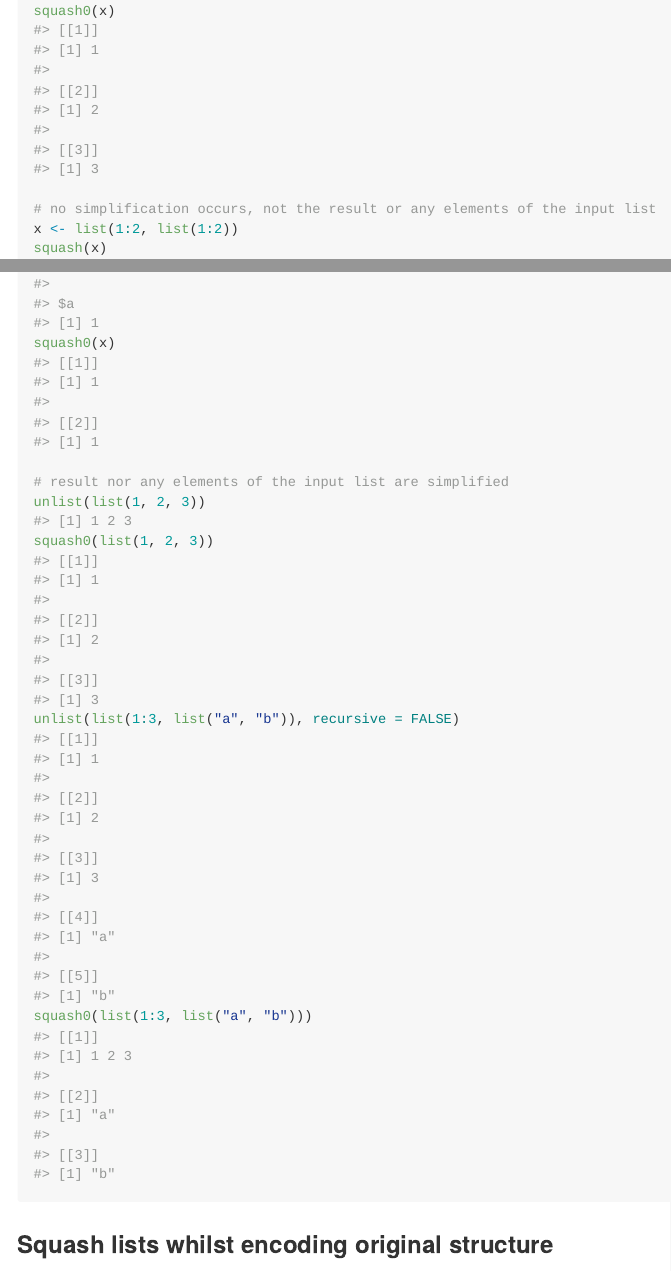
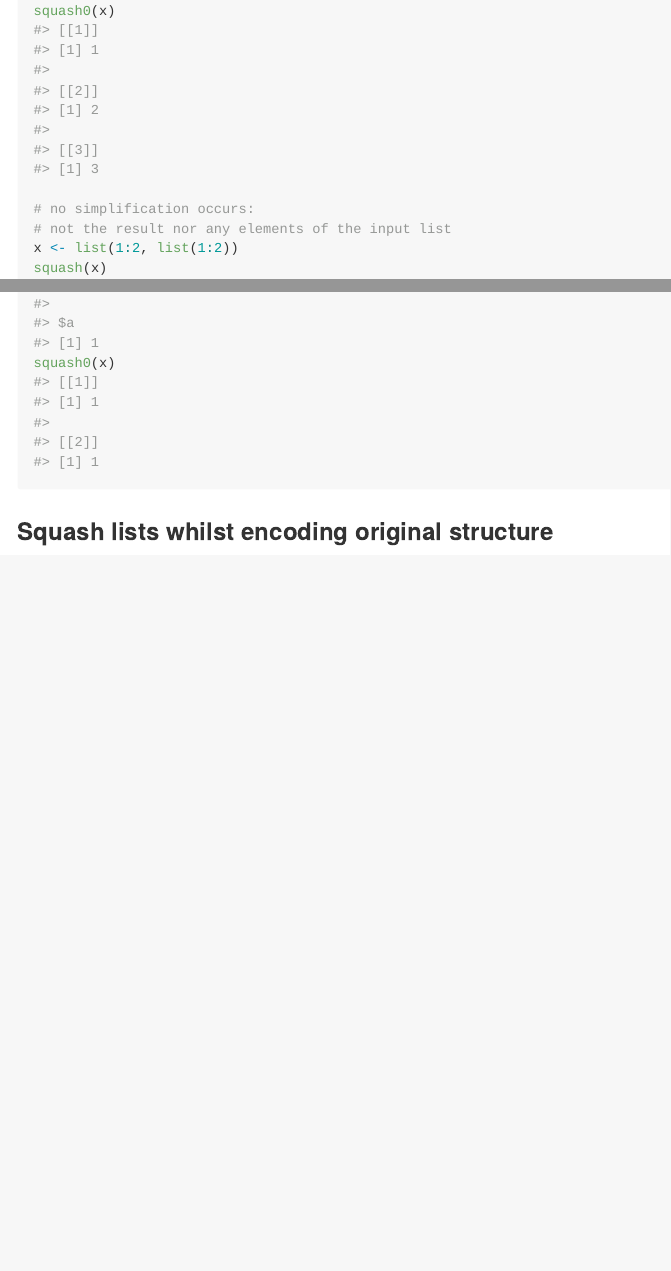
Before and after one commit to LJ-Jenkins/squashr, an R Markdown document (README.Rmd): the page in a window 1100 px wide, from 1120 px down, and a second part further down, joined at a grey line. The pictures show the output file README.md that the author committed with the source, drawn offline in the style of GitHub; long lines of code are wrapped.

Commit message:
rm dup example

````diff
--- a/README.Rmd
+++ b/README.Rmd
@@ -48,7 +48,8 @@ squash(x, keep.empty = TRUE)
 # squash0 drops names and empty elements
 squash0(x)
 
-# no simplification occurs, not the result or any elements of the input list
+# no simplification occurs:
+# not the result nor any elements of the input list
 x <- list(1:2, list(1:2))
 squash(x)
 squash0(x)
@@ -62,12 +63,6 @@ squash0(x)
 x <- list(a = 1, b = list(list(a = 1)))
 squash(x)
 squash0(x)
-
-# result nor any elements of the input list are simplified
-unlist(list(1, 2, 3))
-squash0(list(1, 2, 3))
-unlist(list(1:3, list("a", "b")), recursive = FALSE)
-squash0(list(1:3, list("a", "b")))
 ```
 
 ### Squash lists whilst encoding original structure
````
Also changed, not shown: R/nm2call.r (+1 -1 lines), README.md, 1 other file.
